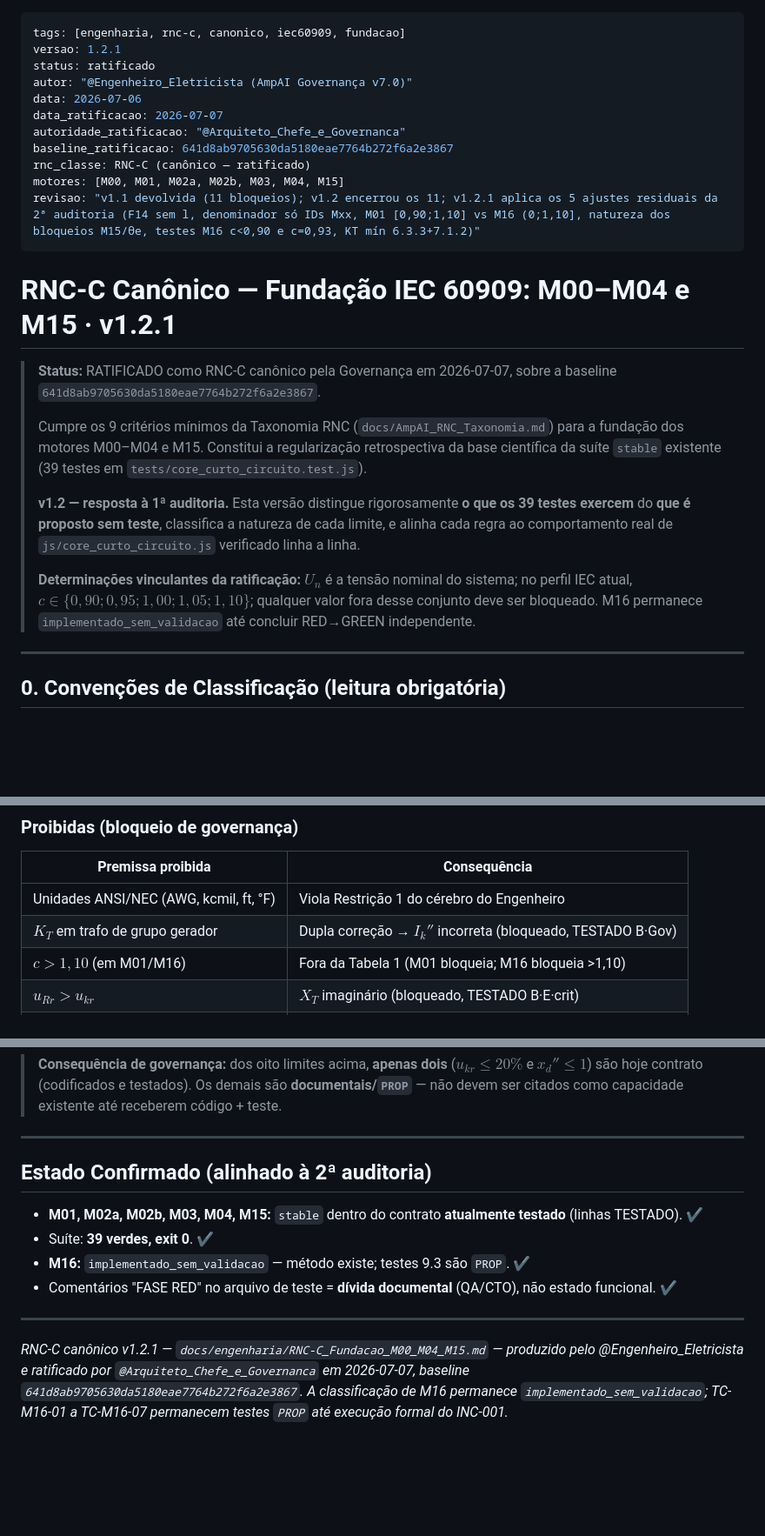
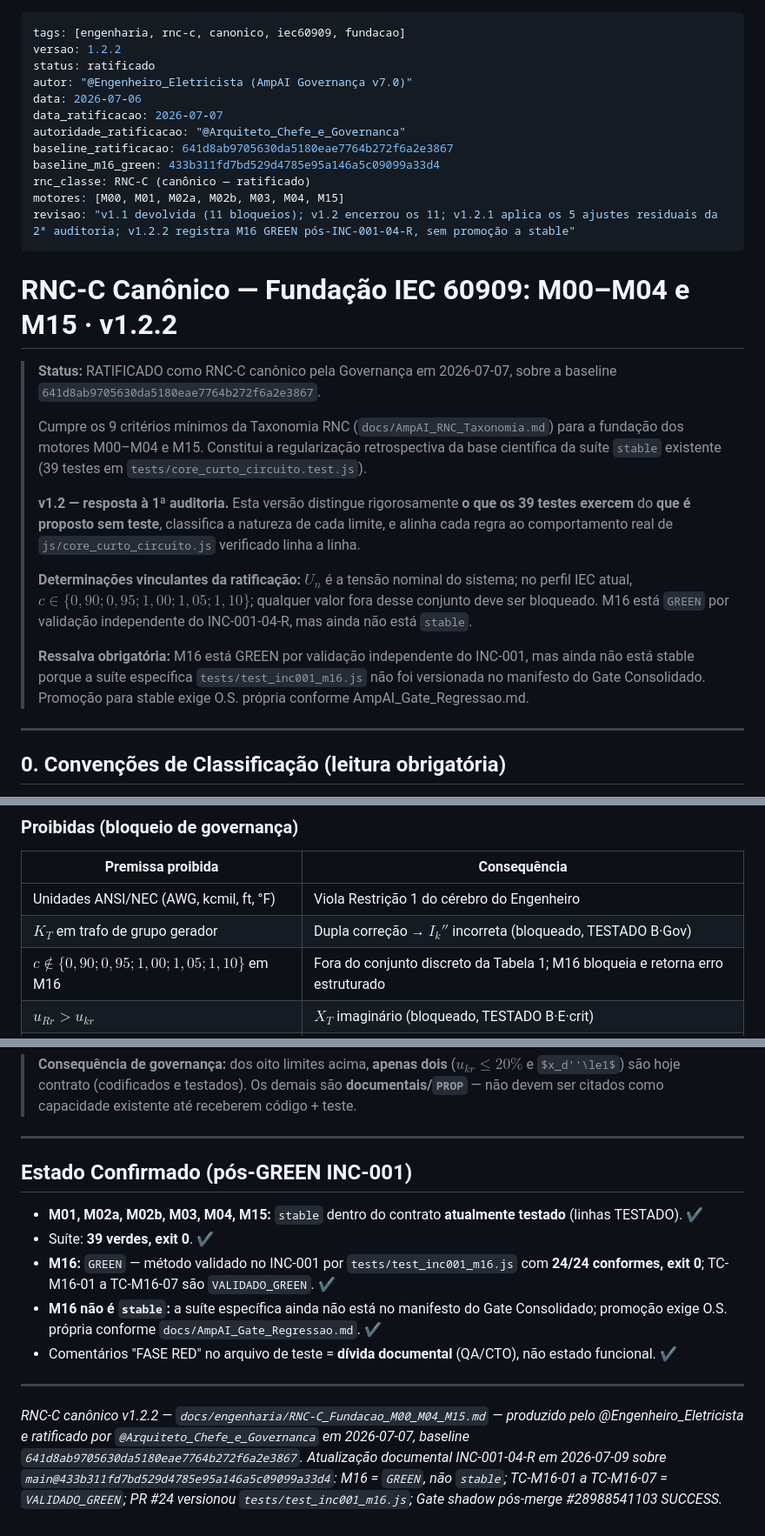
Before and after one commit to ThiagoKenoblauFritsche/AmpAI, a Markdown page: docs/engenharia/RNC-C_Fundacao_M00_M04_M15.md, 3 parts joined by grey strips. Shown at 87% size. Drawn GitHub-style; some formulas as TeX source; blank space fills up the shorter version.

```diff
--- a/docs/engenharia/RNC-C_Fundacao_M00_M04_M15.md
+++ b/docs/engenharia/RNC-C_Fundacao_M00_M04_M15.md
@@ -1,18 +1,19 @@
 ---
 tags: [engenharia, rnc-c, canonico, iec60909, fundacao]
-versao: 1.2.1
+versao: 1.2.2
 status: ratificado
 autor: "@Engenheiro_Eletricista (AmpAI Governança v7.0)"
 data: 2026-07-06
 data_ratificacao: 2026-07-07
 autoridade_ratificacao: "@Arquiteto_Chefe_e_Governanca"
 baseline_ratificacao: 641d8ab9705630da5180eae7764b272f6a2e3867
+baseline_m16_green: 433b311fd7bd529d4785e95a146a5c09099a33d4
 rnc_classe: RNC-C (canônico — ratificado)
 motores: [M00, M01, M02a, M02b, M03, M04, M15]
-revisao: "v1.1 devolvida (11 bloqueios); v1.2 encerrou os 11; v1.2.1 aplica os 5 ajustes residuais da 2ª auditoria (F14 sem l, denominador só IDs Mxx, M01 [0,90;1,10] vs M16 (0;1,10], natureza dos bloqueios M15/θe, testes M16 c<0,90 e c=0,93, KT mín 6.3.3+7.1.2)"
+revisao: "v1.1 devolvida (11 bloqueios); v1.2 encerrou os 11; v1.2.1 aplica os 5 ajustes residuais da 2ª auditoria; v1.2.2 registra M16 GREEN pós-INC-001-04-R, sem promoção a stable"
 ---
 
-# RNC-C Canônico — Fundação IEC 60909: M00–M04 e M15 · v1.2.1
+# RNC-C Canônico — Fundação IEC 60909: M00–M04 e M15 · v1.2.2
 
 > **Status:** RATIFICADO como RNC-C canônico pela Governança em 2026-07-07, sobre a baseline `641d8ab9705630da5180eae7764b272f6a2e3867`.
 >
@@ -20,7 +21,9 @@ revisao: "v1.1 devolvida (11 bloqueios); v1.2 encerrou os 11; v1.2.1 aplica os 5
 >
 > **v1.2 — resposta à 1ª auditoria.** Esta versão distingue rigorosamente **o que os 39 testes exercem** do **que é proposto sem teste**, classifica a natureza de cada limite, e alinha cada regra ao comportamento real de `js/core_curto_circuito.js` verificado linha a linha.
 >
-> **Determinações vinculantes da ratificação:** $U_n$ é a tensão nominal do sistema; no perfil IEC atual, $c \in \{0{,}90; 0{,}95; 1{,}00; 1{,}05; 1{,}10\}$; qualquer valor fora desse conjunto deve ser bloqueado. M16 permanece `implementado_sem_validacao` até concluir RED→GREEN independente.
+> **Determinações vinculantes da ratificação:** $U_n$ é a tensão nominal do sistema; no perfil IEC atual, $c \in \{0{,}90; 0{,}95; 1{,}00; 1{,}05; 1{,}10\}$; qualquer valor fora desse conjunto deve ser bloqueado. M16 está `GREEN` por validação independente do INC-001-04-R, mas ainda não está `stable`.
+>
+> **Ressalva obrigatória:** M16 está GREEN por validação independente do INC-001, mas ainda não está stable porque a suíte específica `tests/test_inc001_m16.js` não foi versionada no manifesto do Gate Consolidado. Promoção para stable exige O.S. própria conforme AmpAI_Gate_Regressao.md.
 
 ---
 
@@ -192,7 +196,7 @@ $$R_k = \sum_i R_i, \quad X_k = \sum_i X_i \qquad |\underline{Z}_k| = \sqrt{R_k^
 |---|---|
 | Unidades ANSI/NEC (AWG, kcmil, ft, °F) | Viola Restrição 1 do cérebro do Engenheiro |
 | $K_T$ em trafo de grupo gerador | Dupla correção → $I_k''$ incorreta (bloqueado, TESTADO B·Gov) |
-| $c > 1{,}10$ (em M01/M16) | Fora da Tabela 1 (M01 bloqueia; M16 bloqueia >1,10) |
+| $c \notin \{0{,}90;0{,}95;1{,}00;1{,}05;1{,}10\}$ em M16 | Fora do conjunto discreto da Tabela 1; M16 bloqueia e retorna erro estruturado |
 | $u_{Rr} > u_{kr}$ | $X_T$ imaginário (bloqueado, TESTADO B·E·crit) |
 | Somar $\underline{Z}$ de níveis de tensão distintos | Resultado sem significado físico |
 | $I_{kQ}'' \le 0$; $S_{rT}\le0$; $S_{rG}\le0$; $q_n\le0$ | Divisão por zero (todos bloqueados e TESTADOS) |
@@ -400,13 +407,14 @@ Resposta direta ao ponto 10 da auditoria — cada limite recebe natureza + justi
 
 ---
 
-## Estado Confirmado (alinhado à 2ª auditoria)
+## Estado Confirmado (pós-GREEN INC-001)
 
 - **M01, M02a, M02b, M03, M04, M15:** `stable` dentro do contrato **atualmente testado** (linhas TESTADO). ✔
 - Suíte: **39 verdes, exit 0**. ✔
-- **M16:** `implementado_sem_validacao` — método existe; testes 9.3 são `PROP`. ✔
+- **M16:** `GREEN` — método validado no INC-001 por `tests/test_inc001_m16.js` com **24/24 conformes, exit 0**; TC-M16-01 a TC-M16-07 são `VALIDADO_GREEN`. ✔
+- **M16 não é `stable`:** a suíte específica ainda não está no manifesto do Gate Consolidado; promoção exige O.S. própria conforme `docs/AmpAI_Gate_Regressao.md`. ✔
 - Comentários "FASE RED" no arquivo de teste = **dívida documental** (QA/CTO), não estado funcional. ✔
 
 ---
 
-*RNC-C canônico v1.2.1 — `docs/engenharia/RNC-C_Fundacao_M00_M04_M15.md` — produzido pelo @Engenheiro_Eletricista e ratificado por `@Arquiteto_Chefe_e_Governanca` em 2026-07-07, baseline `641d8ab9705630da5180eae7764b272f6a2e3867`. A classificação de M16 permanece `implementado_sem_validacao`; TC-M16-01 a TC-M16-07 permanecem testes `PROP` até execução formal do INC-001.*
+*RNC-C canônico v1.2.2 — `docs/engenharia/RNC-C_Fundacao_M00_M04_M15.md` — produzido pelo @Engenheiro_Eletricista e ratificado por `@Arquiteto_Chefe_e_Governanca` em 2026-07-07, baseline `641d8ab9705630da5180eae7764b272f6a2e3867`. Atualização documental INC-001-04-R em 2026-07-09 sobre `main@433b311fd7bd529d4785e95a146a5c09099a33d4`: M16 = `GREEN`, não `stable`; TC-M16-01 a TC-M16-07 = `VALIDADO_GREEN`; PR #24 versionou `tests/test_inc001_m16.js`; Gate shadow pós-merge #28988541103 SUCCESS.*
```
Also changed, not shown: other parts of docs/engenharia/RNC-C_Fundacao_M00_M04_M15.md (+23 -19 lines), docs/engenharia/IEC60909_Matriz_Cobertura.md (+17 -12 lines), docs/engenharia/INC001_M16_Memorial.md (+22 -19 lines).
